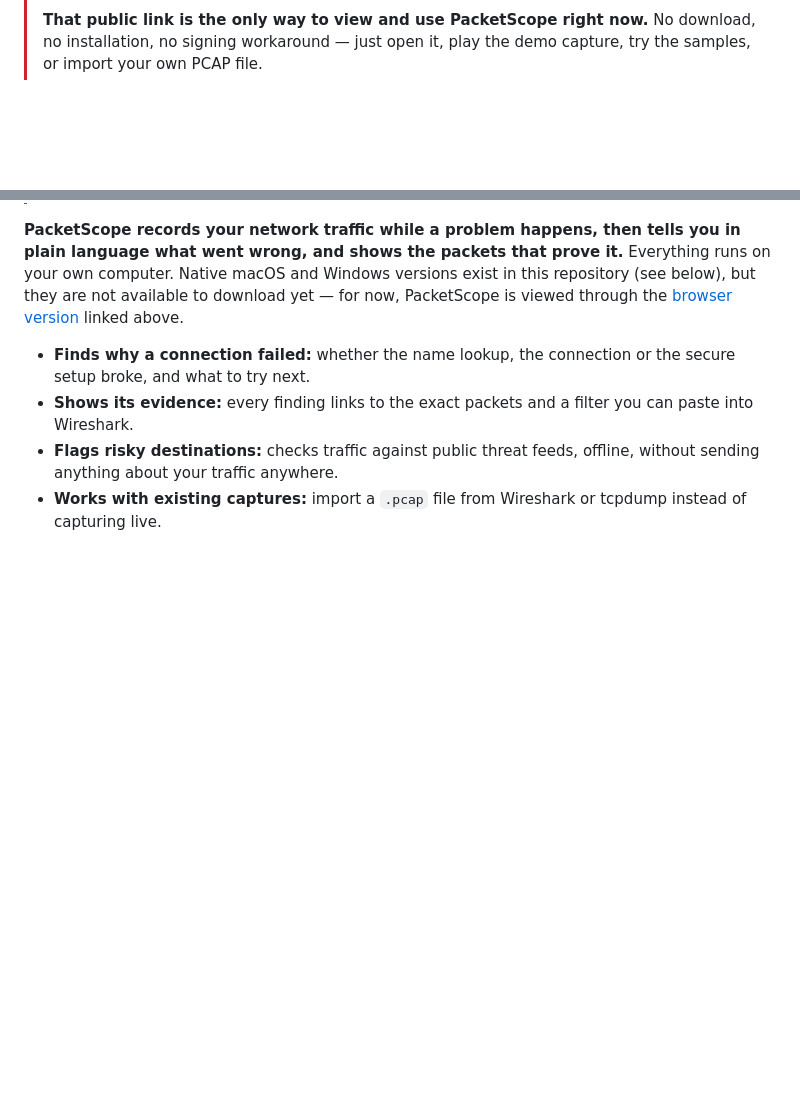
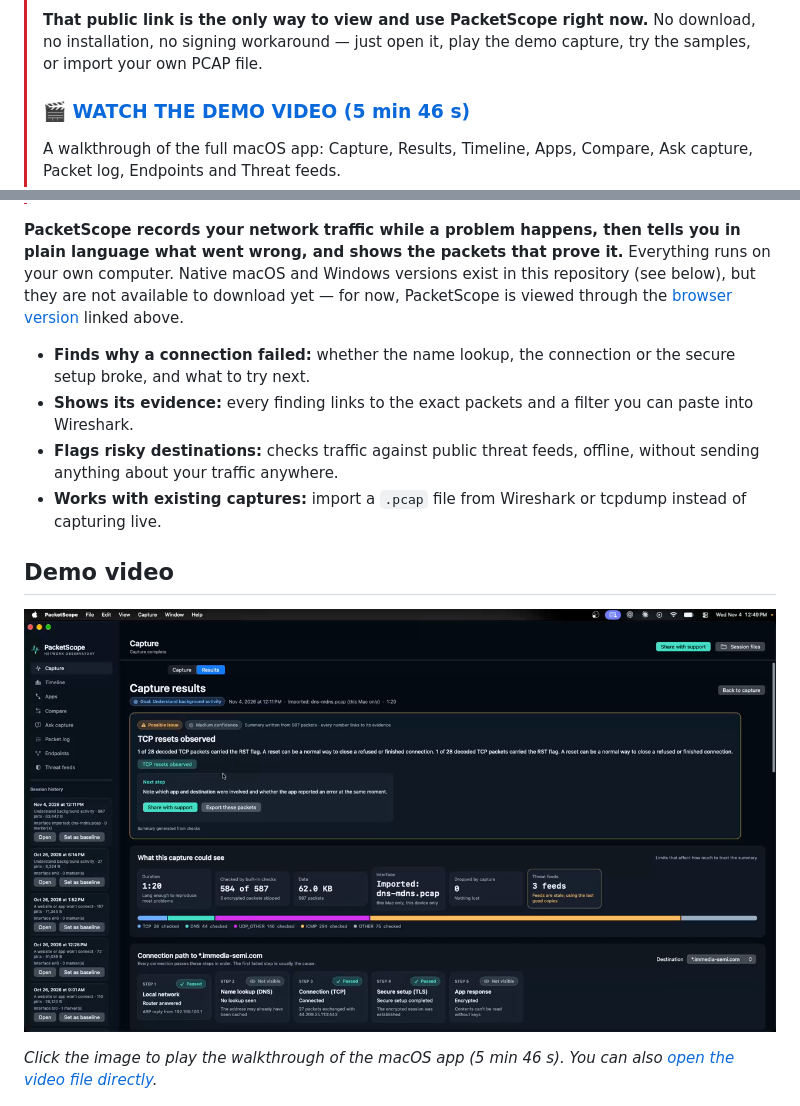
Before and after one commit to CyberfunkChill12/PacketScope, a Markdown page: README.md, 2 parts joined by grey strips. Drawn GitHub-style; pictures changed too: docs/screenshots/demo-video.png (added); blank space fills up the shorter version.

Commit message:
Add demo video for hackathon judges
Adds the app walkthrough as docs/demo.mp4 (repackaged from the original
.mov without re-encoding, so it plays in every browser via GitHub Pages),
a thumbnail, and links to it from the judges notice and a new
"Demo video" section in the README.

Co-Authored-By: Claude Opus 5.5 <noreply@anthropic.com>
Claude-Session: https://claude.ai/code/session_01Czob2gTMSVWpNF5u8vR9U3

```diff
--- a/README.md
+++ b/README.md
@@ -18,6 +18,11 @@
 > now.** No download, no installation, no signing workaround — just open
 > it, play the demo capture, try the samples, or import your own PCAP
 > file.
+>
+> ### 🎬 [WATCH THE DEMO VIDEO (5 min 46 s)](https://cyberfunkchill12.github.io/PacketScope/demo.mp4)
+>
+> A walkthrough of the full macOS app: Capture, Results, Timeline, Apps,
+> Compare, Ask capture, Packet log, Endpoints and Threat feeds.
 
 **PacketScope records your network traffic while a problem happens, then
 tells you in plain language what went wrong, and shows the packets that
@@ -35,6 +40,13 @@ above.
   offline, without sending anything about your traffic anywhere.
 - **Works with existing captures:** import a `.pcap` file from Wireshark or
   tcpdump instead of capturing live.
+
+## Demo video
+
+[![PacketScope demo video: click to play](docs/screenshots/demo-video.png)](https://cyberfunkchill12.github.io/PacketScope/demo.mp4)
+
+*Click the image to play the walkthrough of the macOS app (5 min 46 s). You can
+also [open the video file directly](docs/demo.mp4).*
 
 ![Results page for a capture where a destination never answered](docs/screenshots/results-wont-connect.png)
 *Results for the `unanswered-connection.pcap` sample: the connection broke at
```
Also changed, not shown: 1 other file.
